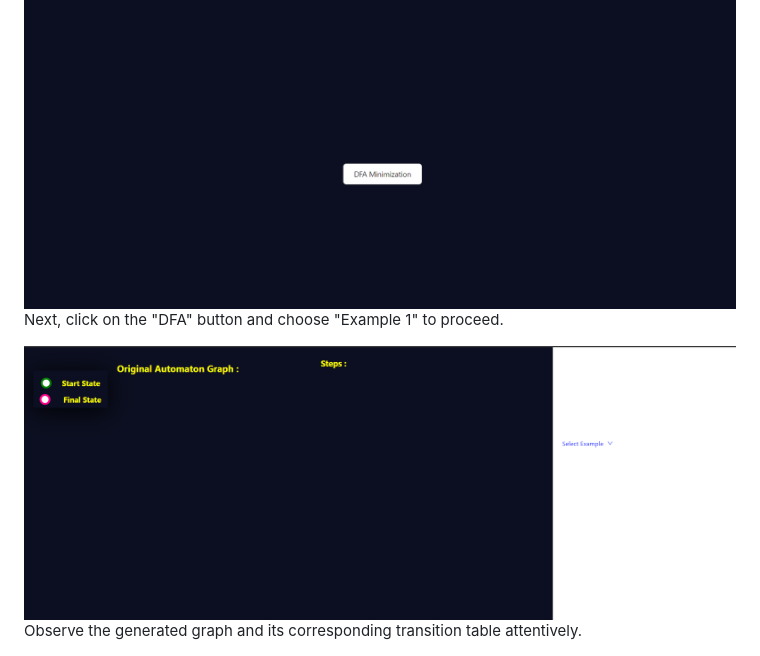
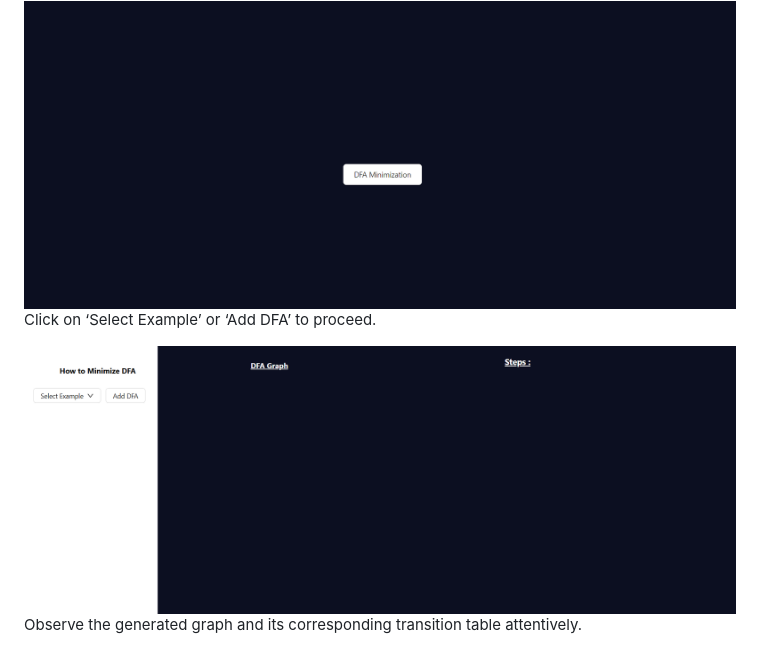
Before and after one commit to virtual-labs/exp-minimize-dfa-au, a Markdown page: experiment/procedure.md, the part around the change printed below. Rendered like a GitHub page; pictures changed too: experiment/images/step1.png (added).

```diff
--- a/experiment/procedure.md
+++ b/experiment/procedure.md
@@ -6,9 +4,9 @@
 
 <div><img src="./images/dfaminimize.png" alt="DFA Minimization button"></div>
 
-<p>Next, click on the "DFA" button and choose "Example 1" to proceed.</p>
+<p>Click on ‘Select Example’ or ‘Add DFA’ to proceed.</p>
 
-<div><img src="./images/example.png" alt="Example 1 selection"></div>
+<div><img src="./images/step1.png" alt="Example 1 selection"></div>
 
 <p>Observe the generated graph and its corresponding transition table attentively.</p>
 
```
Also changed, not shown: other parts of experiment/procedure.md (+0 -4 lines).
